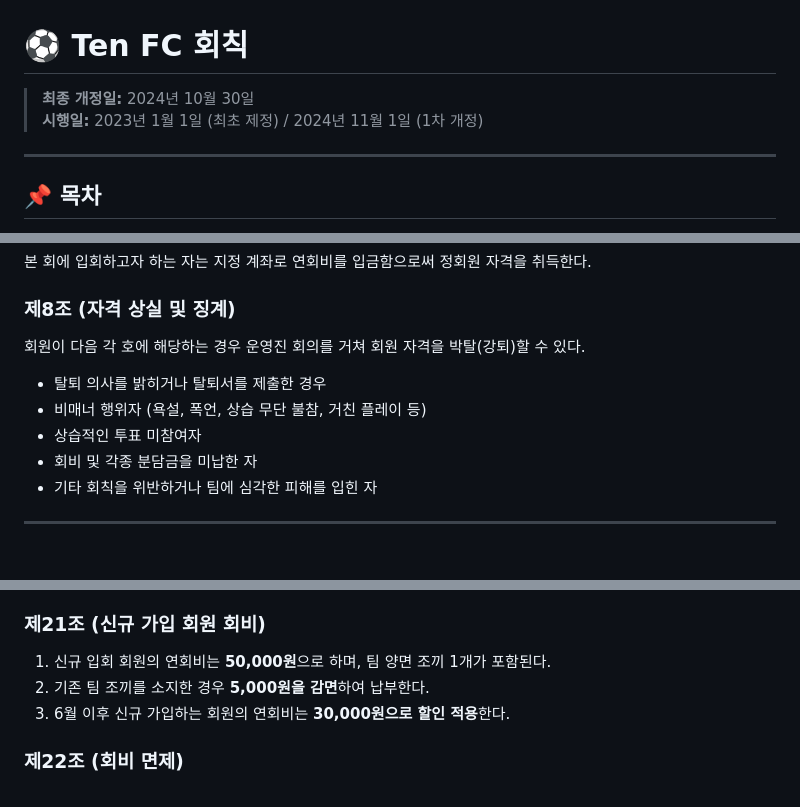
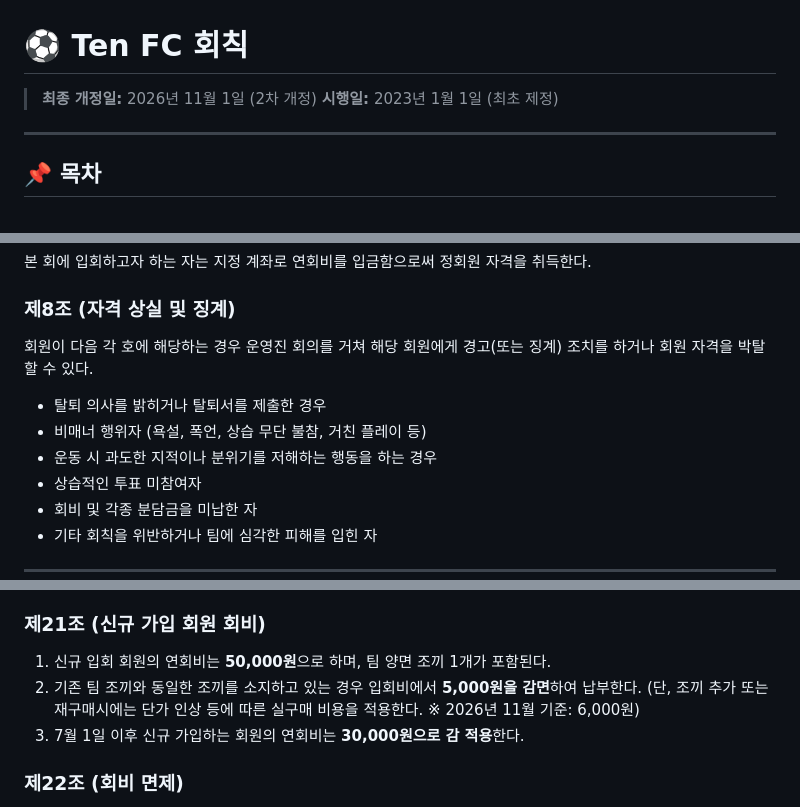
Before and after one commit to hansco80/tenfc_member, a Markdown page: tenfc-rule.md, 3 parts joined by grey strips. GitHub-like rendering; blank space fills up the shorter version.

Commit message:
2026년 11월 1일  (2차 개정)

```diff
--- a/tenfc-rule.md
+++ b/tenfc-rule.md
@@ -1,7 +1,7 @@
 # ⚽ Ten FC 회칙
 
-> **최종 개정일:** 2024년 10월 30일
-> **시행일:** 2023년 1월 1일 (최초 제정) / 2024년 11월 1일 (1차 개정)
+> **최종 개정일:** 2026년 11월 1일 (2차 개정)
+> **시행일:** 2023년 1월 1일 (최초 제정)
 
 ---
 
@@ -52,9 +52,10 @@
 본 회에 입회하고자 하는 자는 지정 계좌로 연회비를 입금함으로써 정회원 자격을 취득한다.
 
 ### 제8조 (자격 상실 및 징계)
-회원이 다음 각 호에 해당하는 경우 운영진 회의를 거쳐 회원 자격을 박탈(강퇴)할 수 있다.
+회원이 다음 각 호에 해당하는 경우 운영진 회의를 거쳐 해당 회원에게 경고(또는 징계) 조치를 하거나 회원 자격을 박탈 할 수 있다.
 * 탈퇴 의사를 밝히거나 탈퇴서를 제출한 경우
 * 비매너 행위자 (욕설, 폭언, 상습 무단 불참, 거친 플레이 등)
+* 운동 시 과도한 지적이나 분위기를 저해하는 행동을 하는 경우
 * 상습적인 투표 미참여자
 * 회비 및 각종 분담금을 미납한 자
 * 기타 회칙을 위반하거나 팀에 심각한 피해를 입힌 자
@@ -150,8 +152,9 @@
 
 ### 제21조 (신규 가입 회원 회비)
 1. 신규 입회 회원의 연회비는 **50,000원**으로 하며, 팀 양면 조끼 1개가 포함된다.
-2. 기존 팀 조끼를 소지한 경우 **5,000원을 감면**하여 납부한다.
-3. 6월 이후 신규 가입하는 회원의 연회비는 **30,000원으로 할인 적용**한다.
+2. 기존 팀 조끼와 동일한 조끼를 소지하고 있는 경우 입회비에서 **5,000원을 감면**하여 납부한다.
+(단, 조끼 추가 또는 재구매시에는 단가 인상 등에 따른 실구매 비용을 적용한다. ※ 2026년 11월 기준: 6,000원)
+3. 7월 1일 이후 신규 가입하는 회원의 연회비는 **30,000원으로 감 적용**한다.
 
 ### 제22조 (회비 면제)
 1. 현직 운영진(회장, 감독, 총무, 코치)은 임기 동안 연회비를 면제한다.
```
Also changed, not shown: other parts of tenfc-rule.md (+2 -0 lines).
